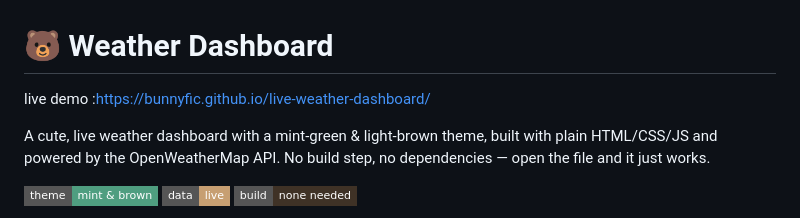
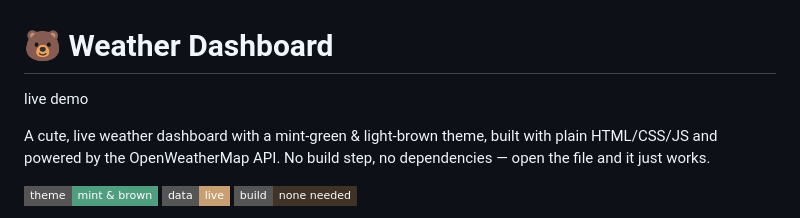
Before and after one commit to bunnyfic/live-weather-dashboard, a Markdown page: README.md, the part around the change. Rendered like a GitHub page; badges without logos.

Commit message:
Update live demo link formatting in README
Removed the URL formatting for the live demo link.

```diff
--- a/README.md
+++ b/README.md
@@ -1,5 +1,5 @@
 # 🐻 Weather Dashboard
-live demo :https://bunnyfic.github.io/live-weather-dashboard/
+live demo
 
 A cute, live weather dashboard with a mint-green & light-brown theme, built with plain HTML/CSS/JS and powered by the OpenWeatherMap API. No build step, no dependencies — open the file and it just works.
 
```
